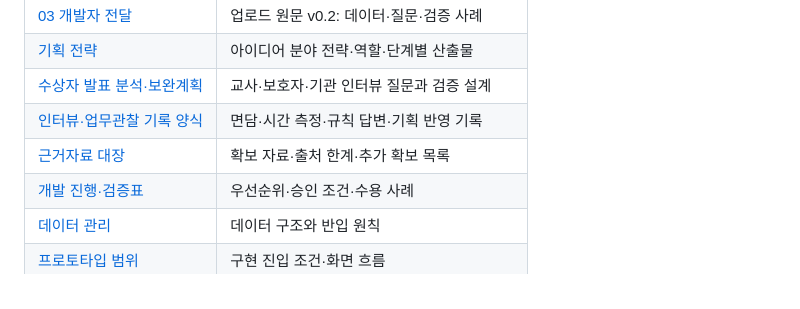
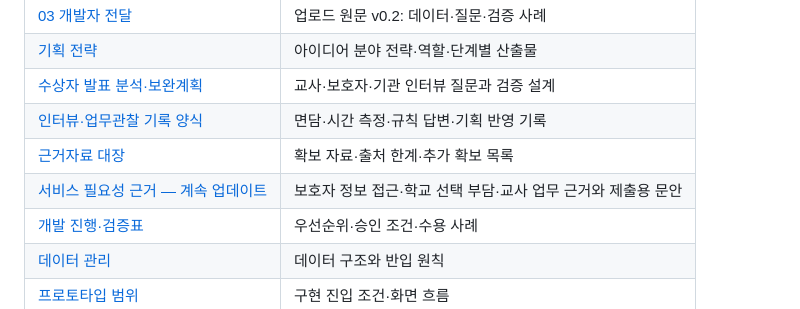
Before and after one commit to qkrpdms123/special-education-placement-map, a Markdown page: README.md, the part around the change. Rendered like a GitHub page.

```diff
--- a/README.md
+++ b/README.md
@@ -45,6 +45,7 @@ MVP 제외: 최종 배치·선정 심사, 실시간 잔여 정원 판단, 나이
 | [수상자 발표 분석·보완계획](docs/proposal/수상자_발표분석과_인터뷰_보완계획.md) | 교사·보호자·기관 인터뷰 질문과 검증 설계 |
 | [인터뷰·업무관찰 기록 양식](docs/research/인터뷰_및_업무관찰_기록양식.md) | 면담·시간 측정·규칙 답변·기획 반영 기록 |
 | [근거자료 대장](docs/research/조사자료_및_출처.md) | 확보 자료·출처 한계·추가 확보 목록 |
+| [서비스 필요성 근거 — 계속 업데이트](docs/research/1차제출_필요성_근거정리.md) | 보호자 정보 접근·학교 선택 부담·교사 업무 근거와 제출용 문안 |
 | [개발 진행·검증표](docs/development/실행계획_및_검증표.md) | 우선순위·승인 조건·수용 사례 |
 | [데이터 관리](data/README.md) | 데이터 구조와 반입 원칙 |
 | [프로토타입 범위](prototype/README.md) | 구현 진입 조건·화면 흐름 |
```
Also changed, not shown: docs/research/1차제출_필요성_근거정리.md (added, +97 -0 lines), docs/research/조사자료_및_출처.md (+4 -0 lines).
